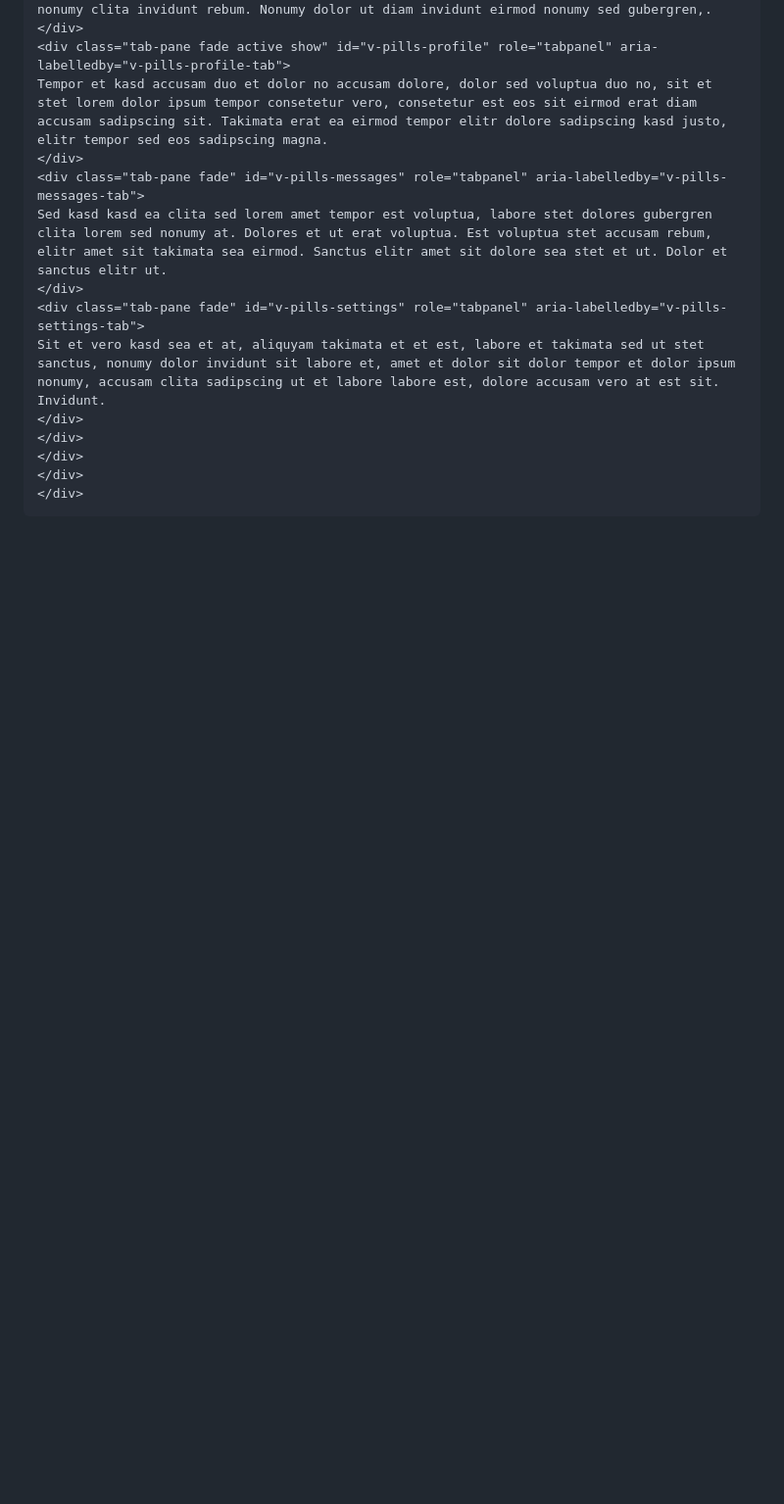
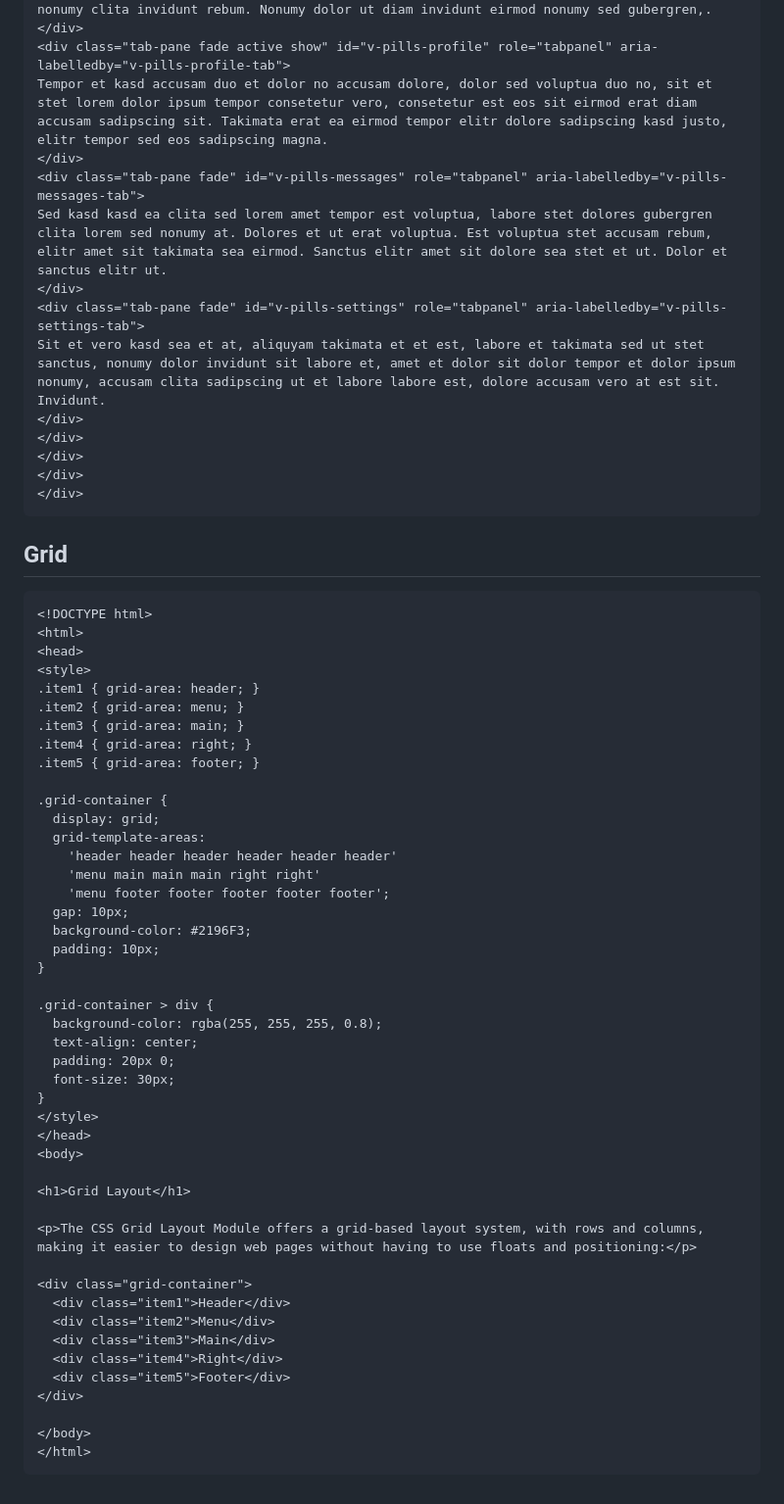
Before and after one commit to Gitart/HTML, a Markdown page: bs5/readme.md, the part around the change. Shown: that part at 98% size. Rendered like a GitHub page; blank space fills up the shorter version.

````diff
--- a/bs5/readme.md
+++ b/bs5/readme.md
@@ -535,3 +535,52 @@ Sit et vero kasd sea et at, aliquyam takimata et et est, labore et takimata sed
 </div>
 </div>
 ```
+
+## Grid
+```html
+<!DOCTYPE html>
+<html>
+<head>
+<style>
+.item1 { grid-area: header; }
+.item2 { grid-area: menu; }
+.item3 { grid-area: main; }
+.item4 { grid-area: right; }
+.item5 { grid-area: footer; }
+
+.grid-container {
+  display: grid;
+  grid-template-areas:
+    'header header header header header header'
+    'menu main main main right right'
+    'menu footer footer footer footer footer';
+  gap: 10px;
+  background-color: #2196F3;
+  padding: 10px;
+}
+
+.grid-container > div {
+  background-color: rgba(255, 255, 255, 0.8);
+  text-align: center;
+  padding: 20px 0;
+  font-size: 30px;
+}
+</style>
+</head>
+<body>
+
+<h1>Grid Layout</h1>
+
+<p>The CSS Grid Layout Module offers a grid-based layout system, with rows and columns, making it easier to design web pages without having to use floats and positioning:</p>
+
+<div class="grid-container">
+  <div class="item1">Header</div>
+  <div class="item2">Menu</div>
+  <div class="item3">Main</div>
+  <div class="item4">Right</div>
+  <div class="item5">Footer</div>
+</div>
+
+</body>
+</html>
+```
````
